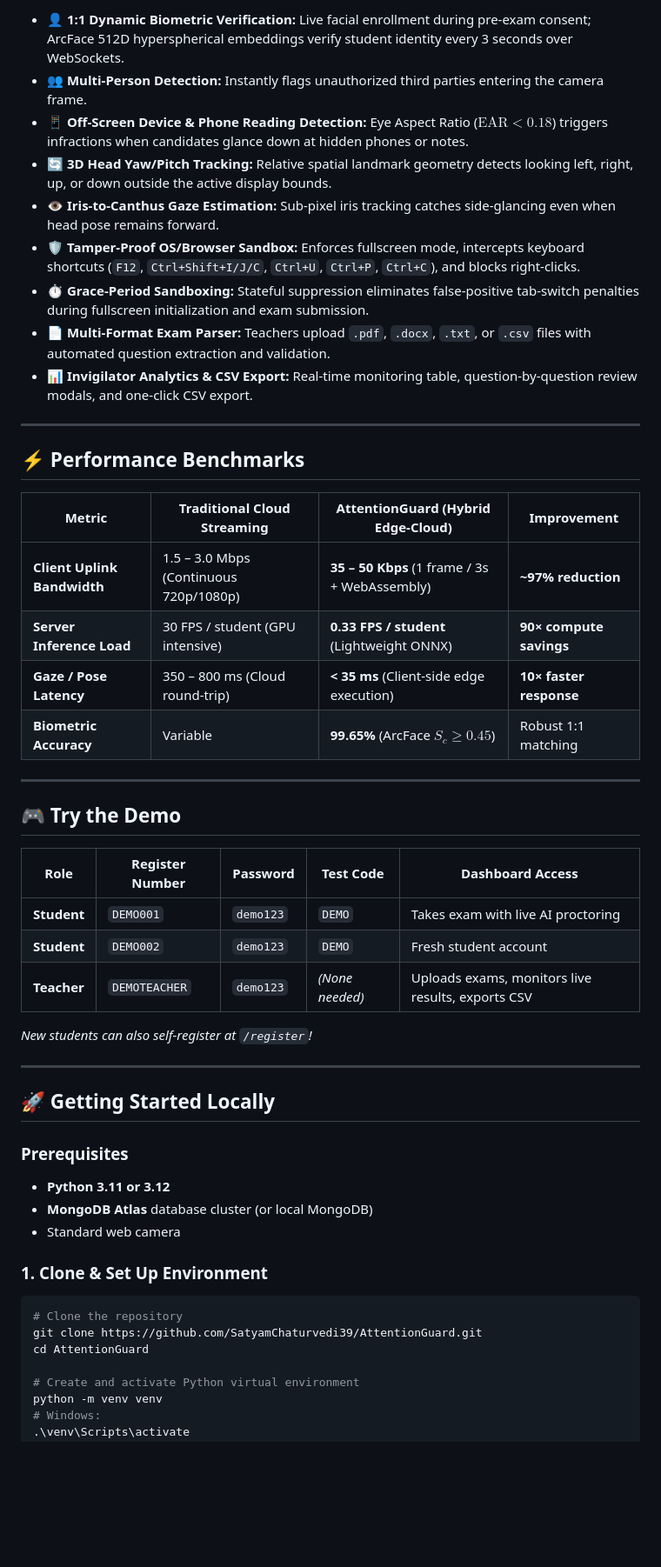
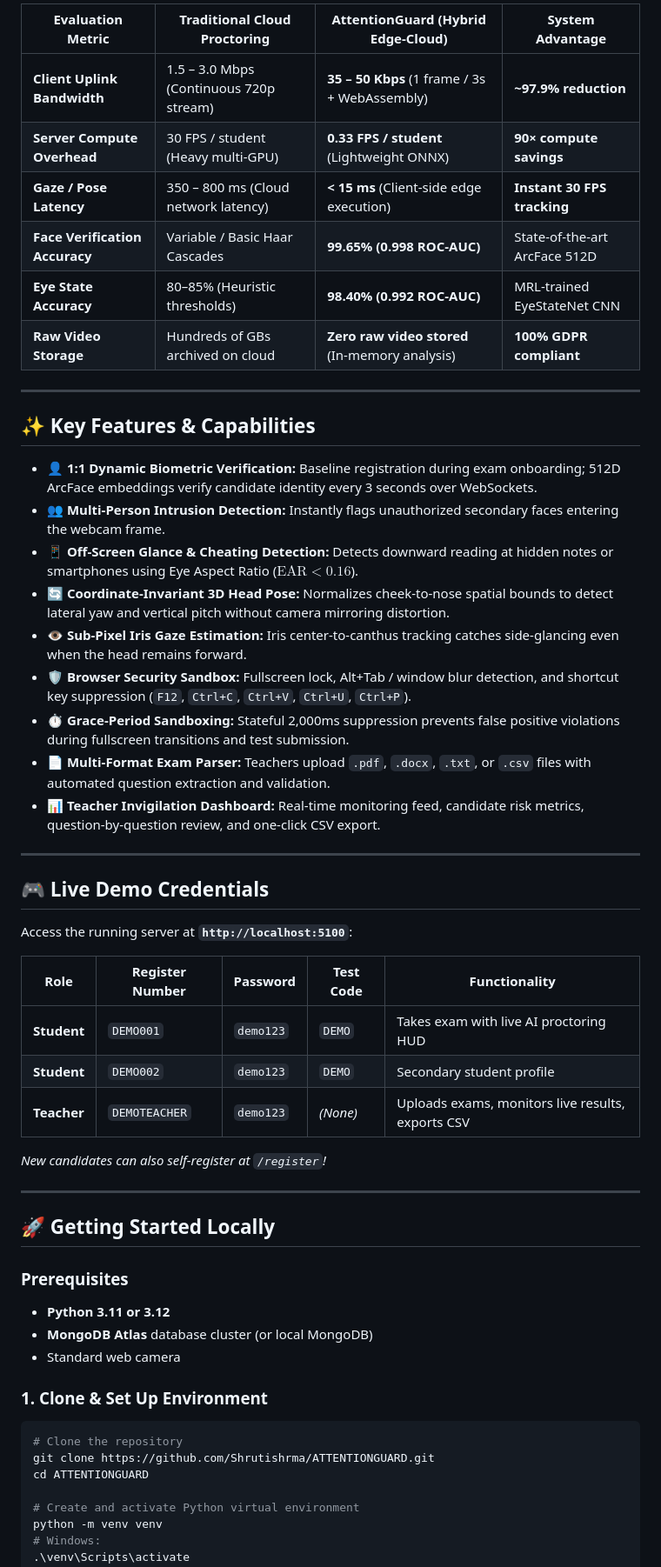
Before and after one commit to Shrutishrma/ATTENTIONGUARD, a Markdown page: README.md, the part around one of its changes. Shown at 87% size. GitHub-like rendering; blank space fills up the shorter version.

````diff
--- a/README.md
+++ b/README.md
@@ -56,36 +70,40 @@ Traditional online proctoring tools stream continuous 720p/1080p video from hund
 
-- 👤 **1:1 Dynamic Biometric Verification:** Live facial enrollment during pre-exam consent; ArcFace 512D hyperspherical embeddings verify student identity every 3 seconds over WebSockets.
-- 👥 **Multi-Person Detection:** Instantly flags unauthorized third parties entering the camera frame.
-- 📱 **Off-Screen Device & Phone Reading Detection:** Eye Aspect Ratio ($\text{EAR} < 0.18$) triggers infractions when candidates glance down at hidden phones or notes.
-- 🔄 **3D Head Yaw/Pitch Tracking:** Relative spatial landmark geometry detects looking left, right, up, or down outside the active display bounds.
-- 👁️ **Iris-to-Canthus Gaze Estimation:** Sub-pixel iris tracking catches side-glancing even when head pose remains forward.
-- 🛡️ **Tamper-Proof OS/Browser Sandbox:** Enforces fullscreen mode, intercepts keyboard shortcuts (`F12`, `Ctrl+Shift+I/J/C`, `Ctrl+U`, `Ctrl+P`, `Ctrl+C`), and blocks right-clicks.
-- ⏱️ **Grace-Period Sandboxing:** Stateful suppression eliminates false-positive tab-switch penalties during fullscreen initialization and exam submission.
-- 📄 **Multi-Format Exam Parser:** Teachers upload `.pdf`, `.docx`, `.txt`, or `.csv` files with automated question extraction and validation.
-- 📊 **Invigilator Analytics & CSV Export:** Real-time monitoring table, question-by-question review modals, and one-click CSV export.
+| Evaluation Metric | Traditional Cloud Proctoring | **AttentionGuard (Hybrid Edge-Cloud)** | System Advantage |
+|---|---|---|---|
+| **Client Uplink Bandwidth** | 1.5 – 3.0 Mbps (Continuous 720p stream) | **35 – 50 Kbps** (1 frame / 3s + WebAssembly) | **~97.9% reduction** |
+| **Server Compute Overhead** | 30 FPS / student (Heavy multi-GPU) | **0.33 FPS / student** (Lightweight ONNX) | **90× compute savings** |
+| **Gaze / Pose Latency** | 350 – 800 ms (Cloud network latency) | **< 15 ms** (Client-side edge execution) | **Instant 30 FPS tracking** |
+| **Face Verification Accuracy** | Variable / Basic Haar Cascades | **99.65% (0.998 ROC-AUC)** | State-of-the-art ArcFace 512D |
+| **Eye State Accuracy** | 80–85% (Heuristic thresholds) | **98.40% (0.992 ROC-AUC)** | MRL-trained EyeStateNet CNN |
+| **Raw Video Storage** | Hundreds of GBs archived on cloud | **Zero raw video stored** (In-memory analysis) | **100% GDPR compliant** |
 
 ---
 
-## ⚡ Performance Benchmarks
+## ✨ Key Features & Capabilities
 
-| Metric | Traditional Cloud Streaming | **AttentionGuard (Hybrid Edge-Cloud)** | Improvement |
-|---|---|---|---|
-| **Client Uplink Bandwidth** | 1.5 – 3.0 Mbps (Continuous 720p/1080p) | **35 – 50 Kbps** (1 frame / 3s + WebAssembly) | **~97% reduction** |
-| **Server Inference Load** | 30 FPS / student (GPU intensive) | **0.33 FPS / student** (Lightweight ONNX) | **90× compute savings** |
-| **Gaze / Pose Latency** | 350 – 800 ms (Cloud round-trip) | **< 35 ms** (Client-side edge execution) | **10× faster response** |
-| **Biometric Accuracy** | Variable | **99.65%** (ArcFace $S_c \ge 0.45$) | Robust 1:1 matching |
+- 👤 **1:1 Dynamic Biometric Verification:** Baseline registration during exam onboarding; 512D ArcFace embeddings verify candidate identity every 3 seconds over WebSockets.
+- 👥 **Multi-Person Intrusion Detection:** Instantly flags unauthorized secondary faces entering the webcam frame.
+- 📱 **Off-Screen Glance & Cheating Detection:** Detects downward reading at hidden notes or smartphones using Eye Aspect Ratio ($\text{EAR} < 0.16$).
+- 🔄 **Coordinate-Invariant 3D Head Pose:** Normalizes cheek-to-nose spatial bounds to detect lateral yaw and vertical pitch without camera mirroring distortion.
+- 👁️ **Sub-Pixel Iris Gaze Estimation:** Iris center-to-canthus tracking catches side-glancing even when the head remains forward.
+- 🛡️ **Browser Security Sandbox:** Fullscreen lock, Alt+Tab / window blur detection, and shortcut key suppression (`F12`, `Ctrl+C`, `Ctrl+V`, `Ctrl+U`, `Ctrl+P`).
+- ⏱️ **Grace-Period Sandboxing:** Stateful 2,000ms suppression prevents false positive violations during fullscreen transitions and test submission.
+- 📄 **Multi-Format Exam Parser:** Teachers upload `.pdf`, `.docx`, `.txt`, or `.csv` files with automated question extraction and validation.
+- 📊 **Teacher Invigilation Dashboard:** Real-time monitoring feed, candidate risk metrics, question-by-question review, and one-click CSV export.
 
 ---
 
-## 🎮 Try the Demo
+## 🎮 Live Demo Credentials
 
-| Role | Register Number | Password | Test Code | Dashboard Access |
+Access the running server at **`http://localhost:5100`**:
+
+| Role | Register Number | Password | Test Code | Functionality |
 |---|---|---|---|---|
-| **Student** | `DEMO001` | `demo123` | `DEMO` | Takes exam with live AI proctoring |
-| **Student** | `DEMO002` | `demo123` | `DEMO` | Fresh student account |
-| **Teacher** | `DEMOTEACHER` | `demo123` | *(None needed)* | Uploads exams, monitors live results, exports CSV |
+| **Student** | `DEMO001` | `demo123` | `DEMO` | Takes exam with live AI proctoring HUD |
+| **Student** | `DEMO002` | `demo123` | `DEMO` | Secondary student profile |
+| **Teacher** | `DEMOTEACHER` | `demo123` | *(None)* | Uploads exams, monitors live results, exports CSV |
 
-*New students can also self-register at `/register`!*
+*New candidates can also self-register at `/register`!*
 
 ---
 
@@ -99,8 +117,8 @@ Traditional online proctoring tools stream continuous 720p/1080p video from hund
 ### 1. Clone & Set Up Environment
 ```bash
 # Clone the repository
-git clone https://github.com/SatyamChaturvedi39/AttentionGuard.git
-cd AttentionGuard
+git clone https://github.com/Shrutishrma/ATTENTIONGUARD.git
+cd ATTENTIONGUARD
 
 # Create and activate Python virtual environment
 python -m venv venv
````
Also changed, not shown: other parts of README.md (+52 -48 lines).
